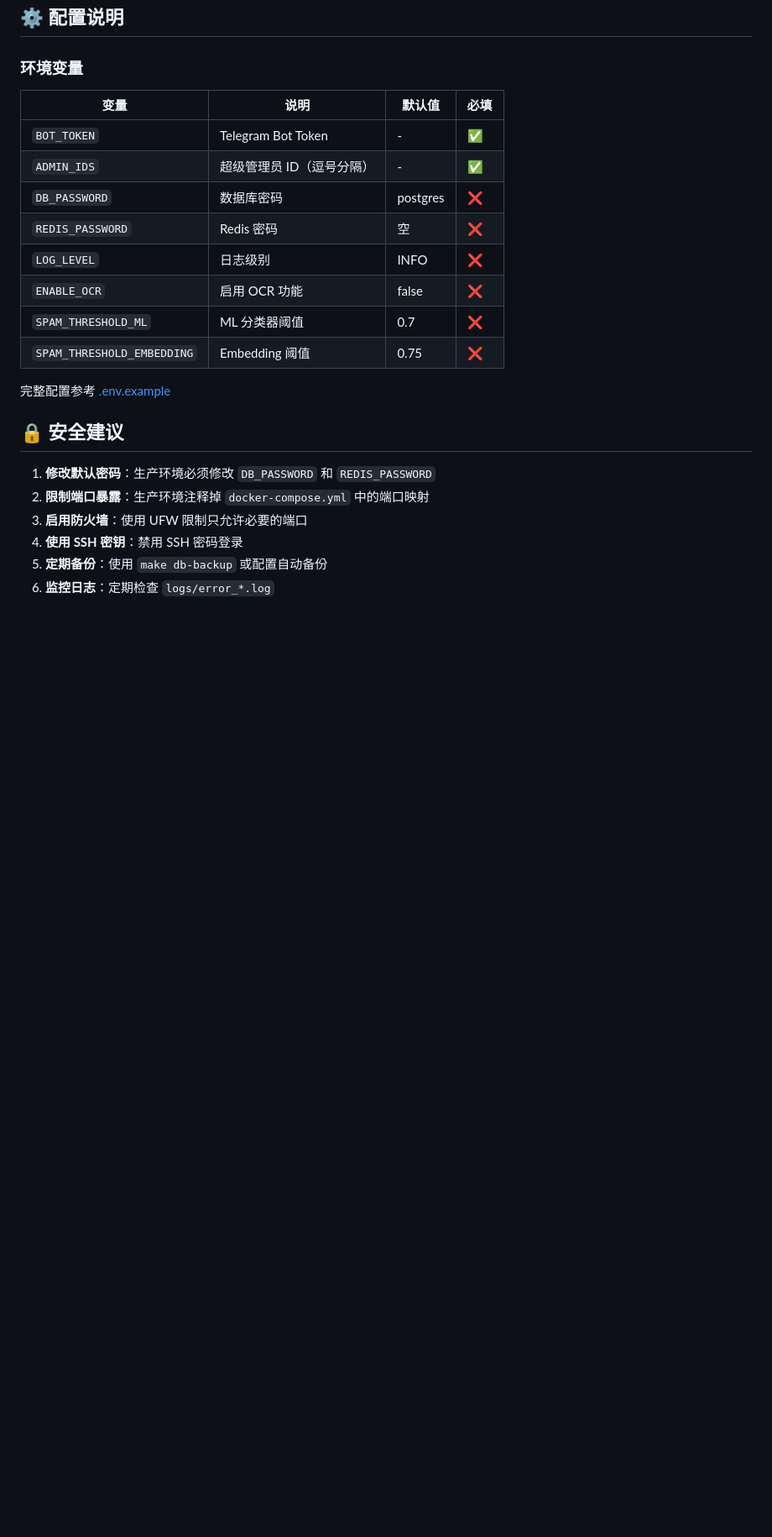
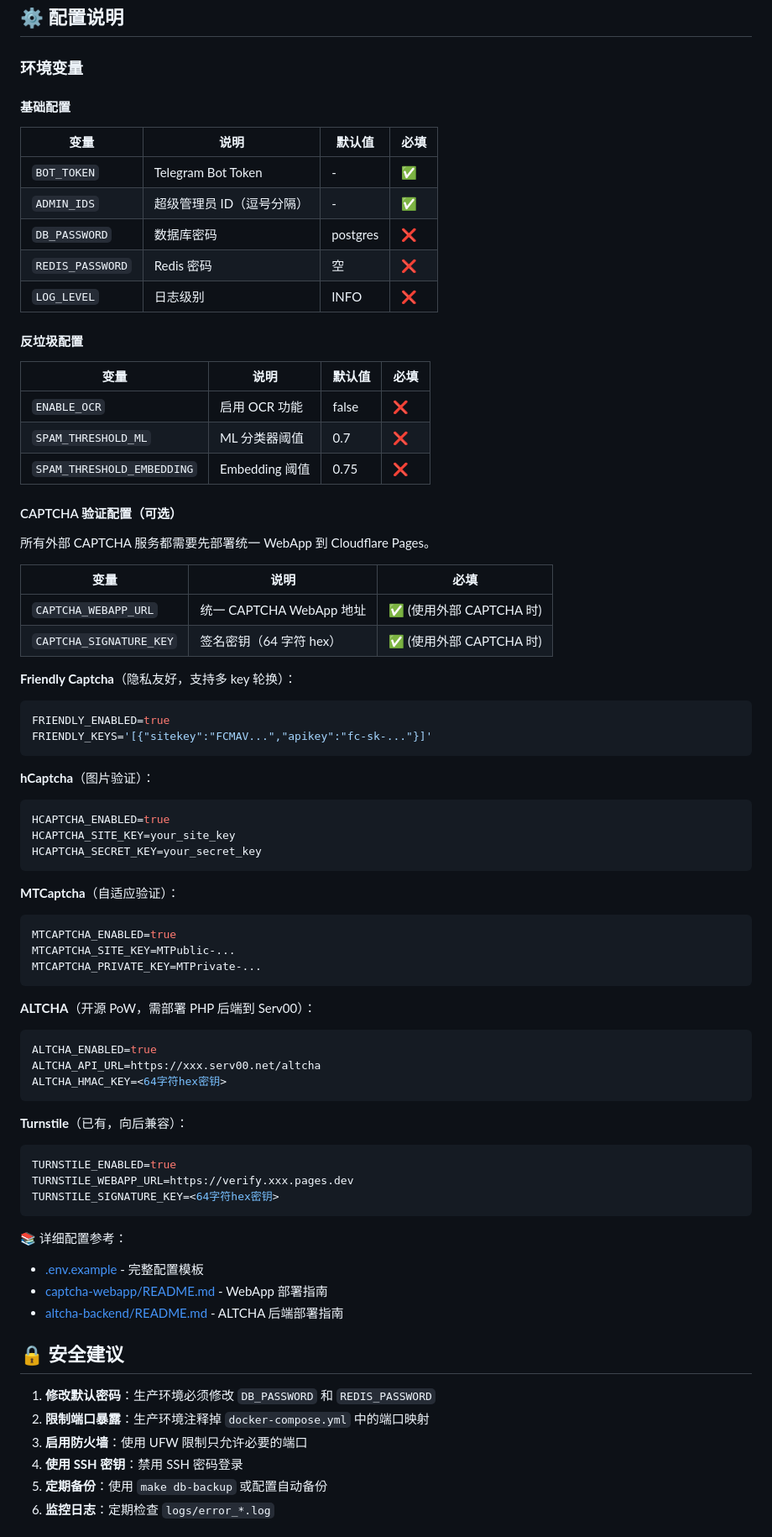
Before and after one commit to cnsunyour/tg-guard-bot, a Markdown page: README.md, the part around one of its changes. Shown at 84% size. Drawn GitHub-style; blank space fills up the shorter version.

````diff
--- a/README.md
+++ b/README.md
@@ -305,6 +327,8 @@ tg-guard-bot/
 
 ### 环境变量
 
+#### 基础配置
+
 | 变量 | 说明 | 默认值 | 必填 |
 |------|------|--------|------|
 | `BOT_TOKEN` | Telegram Bot Token | - | ✅ |
@@ -312,11 +336,62 @@ tg-guard-bot/
 | `DB_PASSWORD` | 数据库密码 | postgres | ❌ |
 | `REDIS_PASSWORD` | Redis 密码 | 空 | ❌ |
 | `LOG_LEVEL` | 日志级别 | INFO | ❌ |
+
+#### 反垃圾配置
+
+| 变量 | 说明 | 默认值 | 必填 |
+|------|------|--------|------|
 | `ENABLE_OCR` | 启用 OCR 功能 | false | ❌ |
 | `SPAM_THRESHOLD_ML` | ML 分类器阈值 | 0.7 | ❌ |
 | `SPAM_THRESHOLD_EMBEDDING` | Embedding 阈值 | 0.75 | ❌ |
 
-完整配置参考 [.env.example](.env.example)
+#### CAPTCHA 验证配置（可选）
+
+所有外部 CAPTCHA 服务都需要先部署统一 WebApp 到 Cloudflare Pages。
+
+| 变量 | 说明 | 必填 |
+|------|------|------|
+| `CAPTCHA_WEBAPP_URL` | 统一 CAPTCHA WebApp 地址 | ✅ (使用外部 CAPTCHA 时) |
+| `CAPTCHA_SIGNATURE_KEY` | 签名密钥（64 字符 hex） | ✅ (使用外部 CAPTCHA 时) |
+
+**Friendly Captcha**（隐私友好，支持多 key 轮换）：
+```env
+FRIENDLY_ENABLED=true
+FRIENDLY_KEYS='[{"sitekey":"FCMAV...","apikey":"fc-sk-..."}]'
+```
+
+**hCaptcha**（图片验证）：
+```env
+HCAPTCHA_ENABLED=true
+HCAPTCHA_SITE_KEY=your_site_key
+HCAPTCHA_SECRET_KEY=your_secret_key
+```
+
+**MTCaptcha**（自适应验证）：
+```env
+MTCAPTCHA_ENABLED=true
+MTCAPTCHA_SITE_KEY=MTPublic-...
+MTCAPTCHA_PRIVATE_KEY=MTPrivate-...
+```
+
+**ALTCHA**（开源 PoW，需部署 PHP 后端到 Serv00）：
+```env
+ALTCHA_ENABLED=true
+ALTCHA_API_URL=https://xxx.serv00.net/altcha
+ALTCHA_HMAC_KEY=<64字符hex密钥>
+```
+
+**Turnstile**（已有，向后兼容）：
+```env
+TURNSTILE_ENABLED=true
+TURNSTILE_WEBAPP_URL=https://verify.xxx.pages.dev
+TURNSTILE_SIGNATURE_KEY=<64字符hex密钥>
+```
+
+📚 详细配置参考：
+- [.env.example](.env.example) - 完整配置模板
+- [captcha-webapp/README.md](captcha-webapp/README.md) - WebApp 部署指南
+- [altcha-backend/README.md](altcha-backend/README.md) - ALTCHA 后端部署指南
 
 ## 🔒 安全建议
 
````
Also changed, not shown: other parts of README.md (+31 -8 lines).
